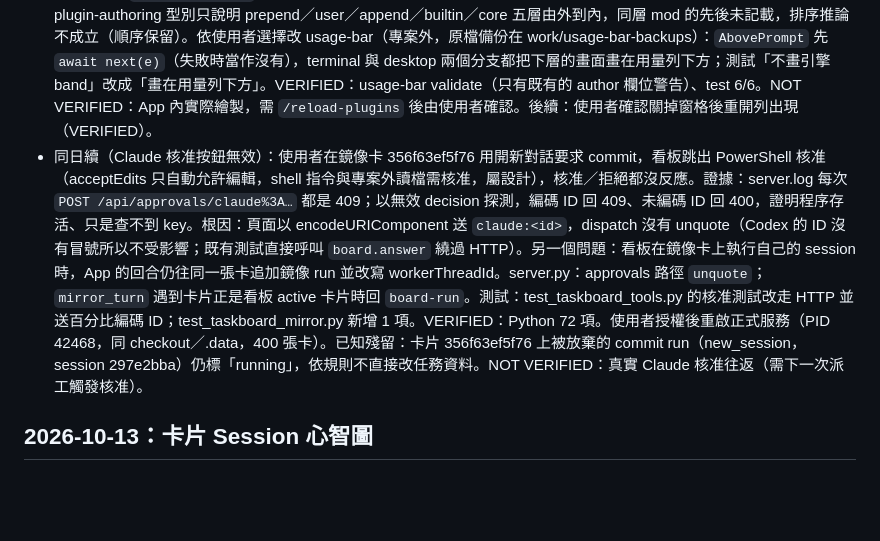
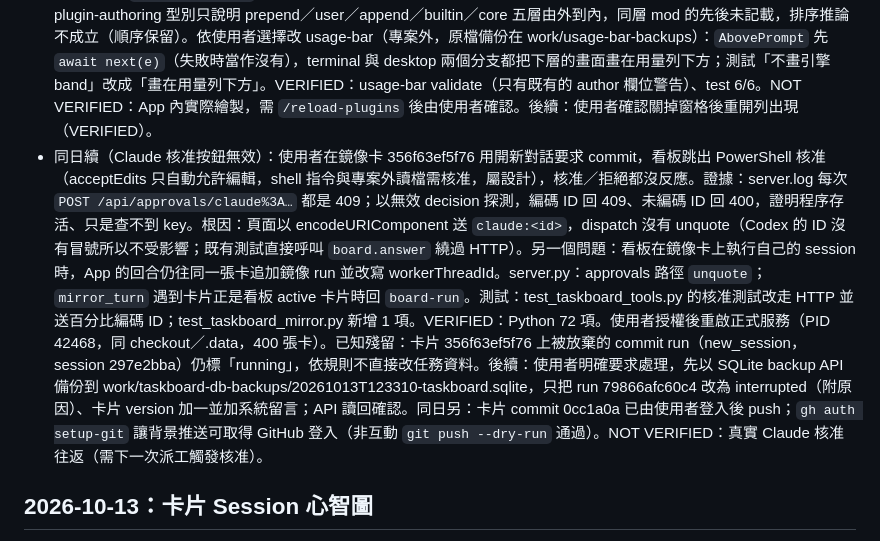
Before and after one commit to chielinHsu/TaskBoardTool, a Markdown page: docs/changelog-ai.md, the part around the change. Rendered like a GitHub page; blank space fills up the shorter version.

Commit message:
[Caspar]docs: 記錄卡住的 commit run 處理與 GitHub 背景推送設定
使用者要求處理卡片「卡片對話方式失敗」上一直標執行中的 commit
run，並把 changelog 一起提交推送。該 run 當時在等 PowerShell 核
准，核准按鈕因編碼 bug 無效，服務重啟時程序結束，沒有產生
commit。依使用者明確要求，先以 SQLite backup API 備份資料庫到
work/taskboard-db-backups，只把 run 79866afc60c4 改為已中斷並附
原因、卡片版本加一並加系統留言。同日 0cc1a0a 已推送，並以 gh
auth setup-git 讓背景推送可取得 GitHub 登入。AI changelog 補上
這段經過，程式沒有修改。

測試 :
看板 API 讀回該 run 已是已中斷；非互動的 git push --dry-run 通
過。本次只改文件，未重跑單元測試；真實 Claude 核准往返仍未驗
證。

Co-Authored-By: Claude Opus 5.5

[Test]
Build OK, Test OK

```diff
--- a/docs/changelog-ai.md
+++ b/docs/changelog-ai.md
@@ -8,7 +8,7 @@
 - 同日續（登入與服務）：使用者授權後重啟正式服務（stop.ps1＋start.ps1 -NoBrowser，同 checkout、同 .data，1.9.0，400 張卡）；使用者自行完成 `claude auth login`，`claude auth status` 為 loggedIn=true。重試的卡片截圖只剩一筆看板 run，沒有多出鏡像 run（間接觀察，當時 CLI 仍未登入）。
 - 同日續（重開列又不見）：使用者問關閉窗格後「▦ 任務看板／按 9」為何又不見。Observed Fact：`~/.claude/mods/usage-bar/hooks/register.tsx` 整個資料夾時間為 10/05，`AbovePrompt` 只在 hasSurvey 時呼叫 `next`，10/11 依使用者要求加的往下交已被舊版蓋回（原因未查明）；載入順序 usage-bar → disk-status → taskboard-pane。依使用者選擇不再改 usage-bar，改 setup-claude-mod.mjs：全域路徑一律排在 `CLAUDE_CODE_PLUGIN_DIRS` 第一個（`--check` 會回報不在第一個），寫入後核對第一個是全域路徑。已執行：settings.json 備份至 work/claude-settings-backups，只有 `CLAUDE_CODE_PLUGIN_DIRS` 改變。NOT VERIFIED：「排越前面越先畫」依 10/11 的觀察推論，需新 session 或 `/reload-plugins` 後由使用者確認重開列出現。
 - 實際失敗：`/reload-plugins` 後 session 環境已是新順序（taskboard-pane 第一），使用者關掉窗格後重開列仍未出現；plugin-authoring 型別只說明 prepend／user／append／builtin／core 五層由外到內，同層 mod 的先後未記載，排序推論不成立（順序保留）。依使用者選擇改 usage-bar（專案外，原檔備份在 work/usage-bar-backups）：`AbovePrompt` 先 `await next(e)`（失敗時當作沒有），terminal 與 desktop 兩個分支都把下層的畫面畫在用量列下方；測試「不畫引擎 band」改成「畫在用量列下方」。VERIFIED：usage-bar validate（只有既有的 author 欄位警告）、test 6/6。NOT VERIFIED：App 內實際繪製，需 `/reload-plugins` 後由使用者確認。後續：使用者確認關掉窗格後重開列出現（VERIFIED）。
-- 同日續（Claude 核准按鈕無效）：使用者在鏡像卡 356f63ef5f76 用開新對話要求 commit，看板跳出 PowerShell 核准（acceptEdits 只自動允許編輯，shell 指令與專案外讀檔需核准，屬設計），核准／拒絕都沒反應。證據：server.log 每次 `POST /api/approvals/claude%3A…` 都是 409；以無效 decision 探測，編碼 ID 回 409、未編碼 ID 回 400，證明程序存活、只是查不到 key。根因：頁面以 encodeURIComponent 送 `claude:<id>`，dispatch 沒有 unquote（Codex 的 ID 沒有冒號所以不受影響；既有測試直接呼叫 `board.answer` 繞過 HTTP）。另一個問題：看板在鏡像卡上執行自己的 session 時，App 的回合仍往同一張卡追加鏡像 run 並改寫 workerThreadId。server.py：approvals 路徑 `unquote`；`mirror_turn` 遇到卡片正是看板 active 卡片時回 `board-run`。測試：test_taskboard_tools.py 的核准測試改走 HTTP 並送百分比編碼 ID；test_taskboard_mirror.py 新增 1 項。VERIFIED：Python 72 項。使用者授權後重啟正式服務（PID 42468，同 checkout／.data，400 張卡）。已知殘留：卡片 356f63ef5f76 上被放棄的 commit run（new_session，session 297e2bba）仍標「running」，依規則不直接改任務資料。NOT VERIFIED：真實 Claude 核准往返（需下一次派工觸發核准）。
+- 同日續（Claude 核准按鈕無效）：使用者在鏡像卡 356f63ef5f76 用開新對話要求 commit，看板跳出 PowerShell 核准（acceptEdits 只自動允許編輯，shell 指令與專案外讀檔需核准，屬設計），核准／拒絕都沒反應。證據：server.log 每次 `POST /api/approvals/claude%3A…` 都是 409；以無效 decision 探測，編碼 ID 回 409、未編碼 ID 回 400，證明程序存活、只是查不到 key。根因：頁面以 encodeURIComponent 送 `claude:<id>`，dispatch 沒有 unquote（Codex 的 ID 沒有冒號所以不受影響；既有測試直接呼叫 `board.answer` 繞過 HTTP）。另一個問題：看板在鏡像卡上執行自己的 session 時，App 的回合仍往同一張卡追加鏡像 run 並改寫 workerThreadId。server.py：approvals 路徑 `unquote`；`mirror_turn` 遇到卡片正是看板 active 卡片時回 `board-run`。測試：test_taskboard_tools.py 的核准測試改走 HTTP 並送百分比編碼 ID；test_taskboard_mirror.py 新增 1 項。VERIFIED：Python 72 項。使用者授權後重啟正式服務（PID 42468，同 checkout／.data，400 張卡）。已知殘留：卡片 356f63ef5f76 上被放棄的 commit run（new_session，session 297e2bba）仍標「running」，依規則不直接改任務資料。後續：使用者明確要求處理，先以 SQLite backup API 備份到 work/taskboard-db-backups/20261013T123310-taskboard.sqlite，只把 run 79866afc60c4 改為 interrupted（附原因）、卡片 version 加一並加系統留言；API 讀回確認。同日另：卡片 commit 0cc1a0a 已由使用者登入後 push；`gh auth setup-git` 讓背景推送可取得 GitHub 登入（非互動 `git push --dry-run` 通過）。NOT VERIFIED：真實 Claude 核准往返（需下一次派工觸發核准）。
 
 ## 2026-10-13：卡片 Session 心智圖
 
```
